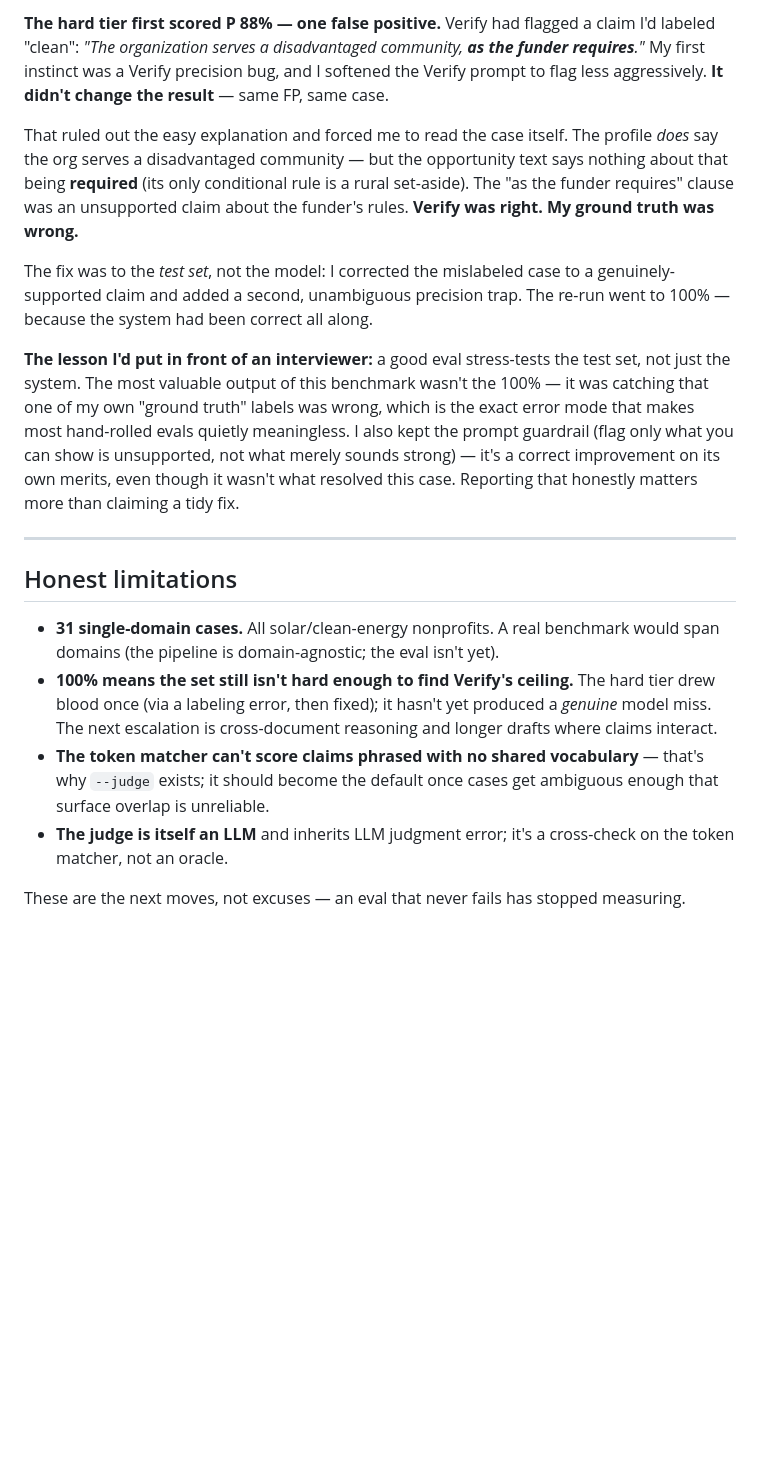
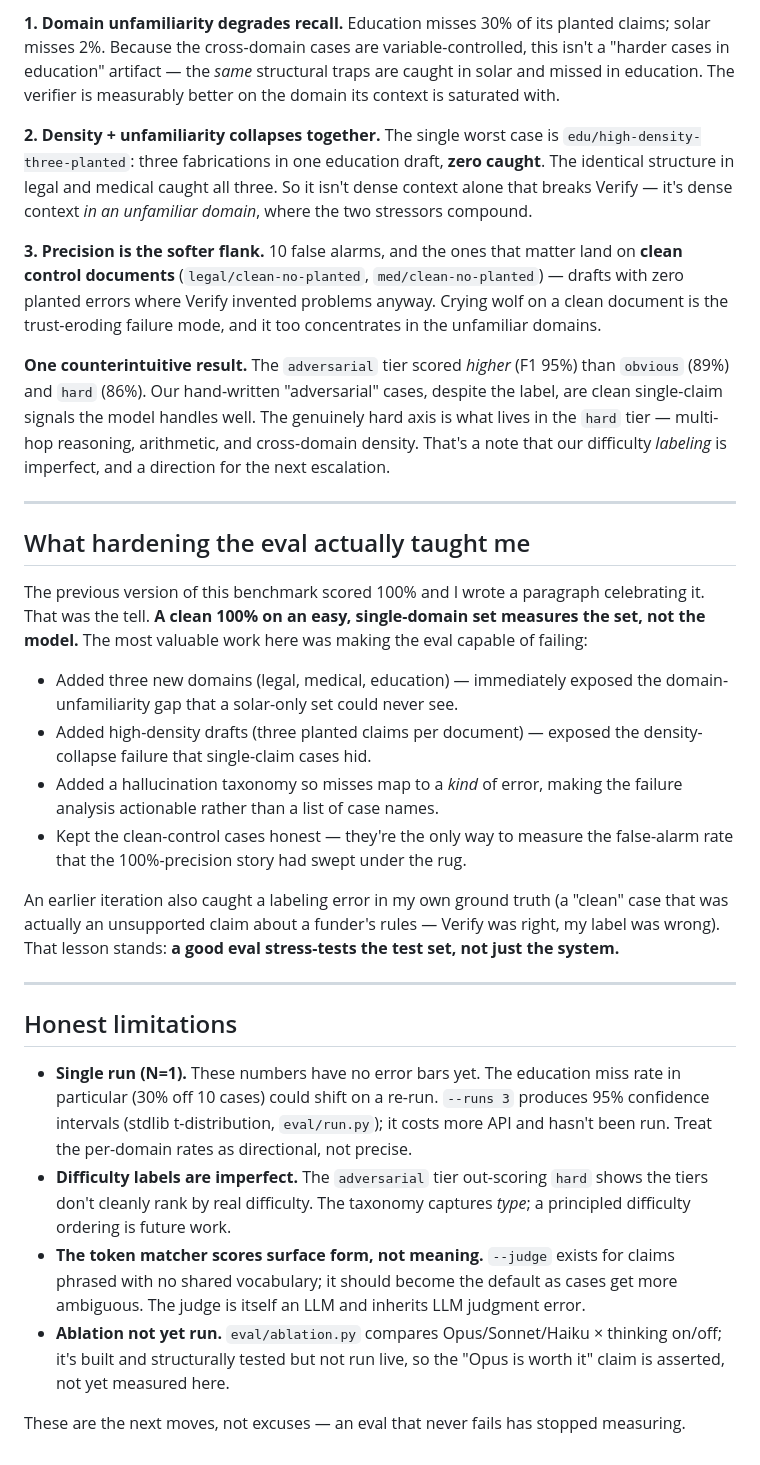
Before and after one commit to zkaplan1103/grant-finder, a Markdown page: BENCHMARK.md, the part around one of its changes. Drawn GitHub-style; blank space fills up the shorter version.

```diff
--- a/BENCHMARK.md
+++ b/BENCHMARK.md
@@ -112,45 +125,70 @@ where it *did*:
 
-**The hard tier first scored P 88% — one false positive.** Verify had flagged a
-claim I'd labeled "clean": *"The organization serves a disadvantaged community,
-**as the funder requires**."* My first instinct was a Verify precision bug, and I
-softened the Verify prompt to flag less aggressively. **It didn't change the
-result** — same FP, same case.
+**1. Domain unfamiliarity degrades recall.** Education misses 30% of its planted
+claims; solar misses 2%. Because the cross-domain cases are variable-controlled,
+this isn't a "harder cases in education" artifact — the *same* structural traps
+are caught in solar and missed in education. The verifier is measurably better on
+the domain its context is saturated with.
 
-That ruled out the easy explanation and forced me to read the case itself. The
-profile *does* say the org serves a disadvantaged community — but the
-opportunity text says nothing about that being **required** (its only conditional
-rule is a rural set-aside). The "as the funder requires" clause was an
-unsupported claim about the funder's rules. **Verify was right. My ground truth
-was wrong.**
+**2. Density + unfamiliarity collapses together.** The single worst case is
+`edu/high-density-three-planted`: three fabrications in one education draft,
+**zero caught**. The identical structure in legal and medical caught all three.
+So it isn't dense context alone that breaks Verify — it's dense context *in an
+unfamiliar domain*, where the two stressors compound.
 
-The fix was to the *test set*, not the model: I corrected the mislabeled case to
-a genuinely-supported claim and added a second, unambiguous precision trap. The
-re-run went to 100% — because the system had been correct all along.
+**3. Precision is the softer flank.** 10 false alarms, and the ones that matter
+land on **clean control documents** (`legal/clean-no-planted`,
+`med/clean-no-planted`) — drafts with zero planted errors where Verify invented
+problems anyway. Crying wolf on a clean document is the trust-eroding failure
+mode, and it too concentrates in the unfamiliar domains.
 
-**The lesson I'd put in front of an interviewer:** a good eval stress-tests the
-test set, not just the system. The most valuable output of this benchmark wasn't
-the 100% — it was catching that one of my own "ground truth" labels was wrong,
-which is the exact error mode that makes most hand-rolled evals quietly
-meaningless. I also kept the prompt guardrail (flag only what you can show is
-unsupported, not what merely sounds strong) — it's a correct improvement on its
-own merits, even though it wasn't what resolved this case. Reporting that
-honestly matters more than claiming a tidy fix.
+**One counterintuitive result.** The `adversarial` tier scored *higher* (F1 95%)
+than `obvious` (89%) and `hard` (86%). Our hand-written "adversarial" cases,
+despite the label, are clean single-claim signals the model handles well. The
+genuinely hard axis is what lives in the `hard` tier — multi-hop reasoning,
+arithmetic, and cross-domain density. That's a note that our difficulty
+*labeling* is imperfect, and a direction for the next escalation.
+
+---
+
+## What hardening the eval actually taught me
+
+The previous version of this benchmark scored 100% and I wrote a paragraph
+celebrating it. That was the tell. **A clean 100% on an easy, single-domain set
+measures the set, not the model.** The most valuable work here was making the
+eval capable of failing:
+
+- Added three new domains (legal, medical, education) — immediately exposed the
+  domain-unfamiliarity gap that a solar-only set could never see.
+- Added high-density drafts (three planted claims per document) — exposed the
+  density-collapse failure that single-claim cases hid.
+- Added a hallucination taxonomy so misses map to a *kind* of error, making the
+  failure analysis actionable rather than a list of case names.
+- Kept the clean-control cases honest — they're the only way to measure the
+  false-alarm rate that the 100%-precision story had swept under the rug.
+
+An earlier iteration also caught a labeling error in my own ground truth (a
+"clean" case that was actually an unsupported claim about a funder's rules —
+Verify was right, my label was wrong). That lesson stands: **a good eval
+stress-tests the test set, not just the system.**
 
 ---
 
 ## Honest limitations
 
-- **31 single-domain cases.** All solar/clean-energy nonprofits. A real benchmark
-  would span domains (the pipeline is domain-agnostic; the eval isn't yet).
-- **100% means the set still isn't hard enough to find Verify's ceiling.** The
-  hard tier drew blood once (via a labeling error, then fixed); it hasn't yet
-  produced a *genuine* model miss. The next escalation is cross-document
-  reasoning and longer drafts where claims interact.
-- **The token matcher can't score claims phrased with no shared vocabulary** —
-  that's why `--judge` exists; it should become the default once cases get
-  ambiguous enough that surface overlap is unreliable.
-- **The judge is itself an LLM** and inherits LLM judgment error; it's a
-  cross-check on the token matcher, not an oracle.
+- **Single run (N=1).** These numbers have no error bars yet. The education miss
+  rate in particular (30% off 10 cases) could shift on a re-run. `--runs 3`
+  produces 95% confidence intervals (stdlib t-distribution, `eval/run.py`); it
+  costs more API and hasn't been run. Treat the per-domain rates as directional,
+  not precise.
+- **Difficulty labels are imperfect.** The `adversarial` tier out-scoring `hard`
+  shows the tiers don't cleanly rank by real difficulty. The taxonomy captures
+  *type*; a principled difficulty ordering is future work.
+- **The token matcher scores surface form, not meaning.** `--judge` exists for
+  claims phrased with no shared vocabulary; it should become the default as cases
+  get more ambiguous. The judge is itself an LLM and inherits LLM judgment error.
+- **Ablation not yet run.** `eval/ablation.py` compares Opus/Sonnet/Haiku ×
+  thinking on/off; it's built and structurally tested but not run live, so the
+  "Opus is worth it" claim is asserted, not yet measured here.
 
 These are the next moves, not excuses — an eval that never fails has stopped
 measuring.
```
Also changed, not shown: other parts of BENCHMARK.md (+58 -45 lines).
